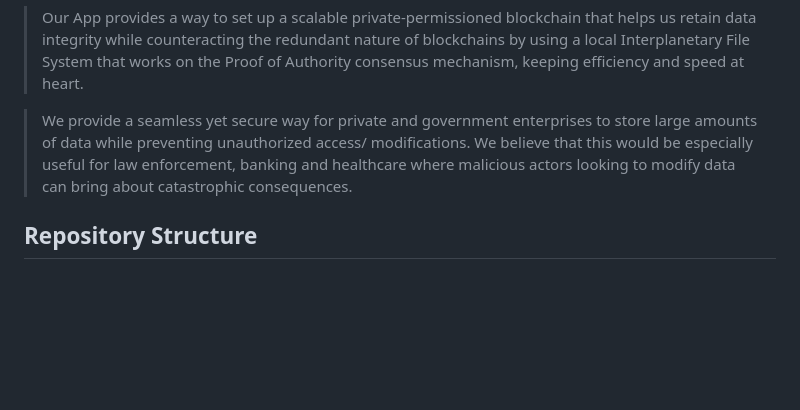
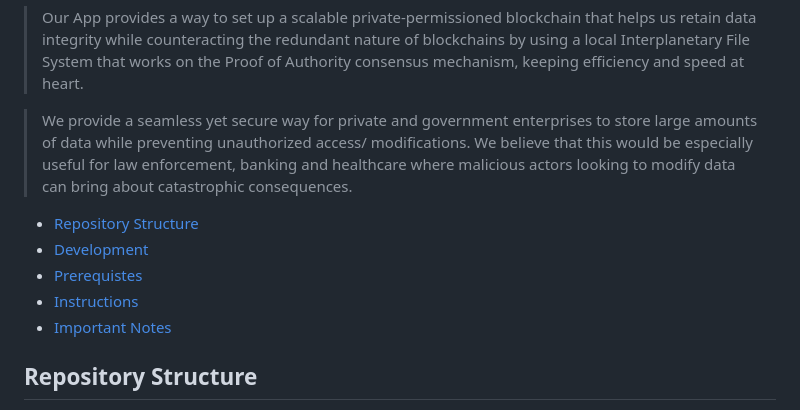
Before and after one commit to 2SuryaPrakash/DataFort, a Markdown page: README.md, the part around the change. Drawn GitHub-style; blank space fills up the shorter version.

```diff
--- a/README.md
+++ b/README.md
@@ -3,6 +3,12 @@
 >Our App provides a way to set up a scalable private-permissioned blockchain that helps us retain data integrity while counteracting the redundant nature of blockchains by using a local Interplanetary File System that works on the Proof of Authority consensus mechanism, keeping efficiency and speed at heart.
 
 >We provide a seamless yet secure way for private and government enterprises to store large amounts of data while preventing unauthorized access/ modifications. We believe that this would be especially useful for law enforcement, banking and healthcare where malicious actors looking to modify data can bring about catastrophic consequences.
+
++ [Repository Structure](#repository)
++ [Development](#Development)
++ [Prerequistes](#Prerequistes)
++ [Instructions](#instructions)
++ [Important Notes](#important)
 
 ## Repository Structure
 •**Index.js**: This file contains the main backend source code responsible for rendering all project web pages.<br/>
```
